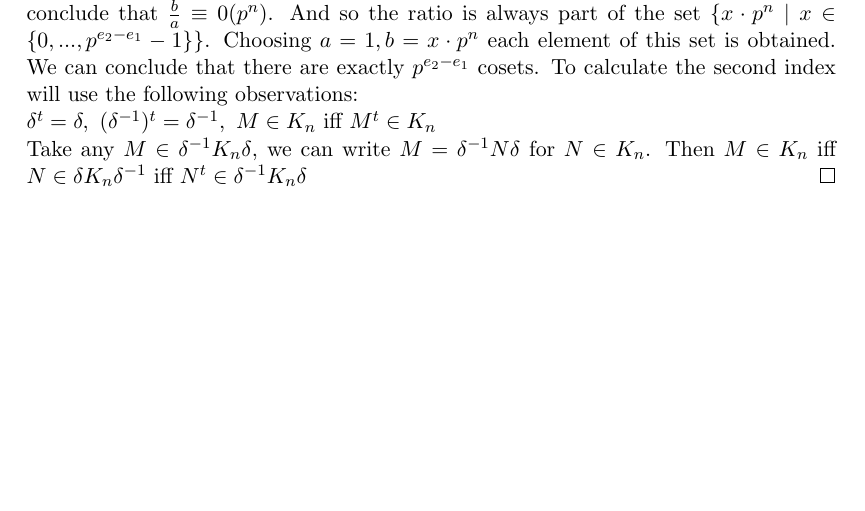
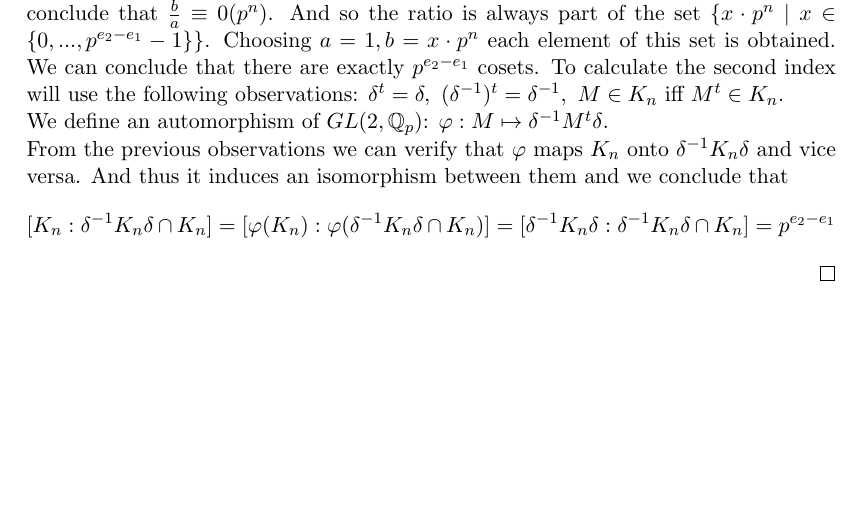
Before and after one commit to shirpss/aaaa, a LaTeX document (Asher.tex): part of page 4 of 4, cut so that both start at the same text. Compiled offline with pdfLaTeX.

Commit message:
added Q22

```diff
--- a/Asher.tex
+++ b/Asher.tex
@@ -187,9 +187,11 @@ $bA - aB \equiv  p^{n + e_2 - e_1}$ ,and again using the fact that $A, a \equiv
 \\ We can finally conclude that M, N are in the same coset iff $$\frac{b}{a} \equiv \frac{B}{A}\  mod \ ( p^{n + e_2 - e_1})$$
 And so the coset is determined by this ratio.
 Knowing that $a \equiv 1, b \equiv 0 ( p^n)$, we can conclude that $\frac{b}{a} \equiv 0 (p^n)$. And so the ratio is always part of the set $\{x \cdot p^n \mid x \in \{0, ..., p^{e_2- e_1} -1\}\}$. Choosing $a = 1, b = x\cdot p^n$ each element of this set is obtained. We can conclude that there are exactly $p^{e_2- e_1}$ cosets.
-To calculate the second index will use the following observations:
-\\ $\delta^t = \delta,\ (\delta^{-1})^{t} = \delta^{-1}, \ M \in K_n \text{ iff } M^t \in K_n$
-\\Take any $M \in\delta^{-1}K_n\delta$, we can write $M = \delta^{-1}N\delta$ for $N \in K_n $. Then $M \in K_n$ iff $N \in \delta K_n \delta^{-1}$ iff $N^t \in \delta^{-1} K_n \delta$
+To calculate the second index will use the following observations:  $\delta^t = \delta,\ (\delta^{-1})^{t} = \delta^{-1}, \ M \in K_n \text{ iff } M^t \in K_n$.
+\\ We define an automorphism of $\glqp$:  $\varphi: M \mapsto \delta^{-1} M^t  \delta$.
+\\From the previous observations we can verify that $\varphi$ maps $K_n$ onto $\delta^{-1} K_n  \delta$ and vice versa. And thus it induces an isomorphism between them and we conclude that
+$$[K_n:\delta^{-1}K_n\delta \cap K_n]=
+[\varphi(K_n):\varphi(\delta^{-1}K_n\delta \cap K_n)] = [\delta^{-1}K_n\delta:\delta^{-1}K_n\delta \cap K_n] = p^{e_2 - e_1} $$
 \end{proof}
 \end{enumerate}
 \end{quest}
```
